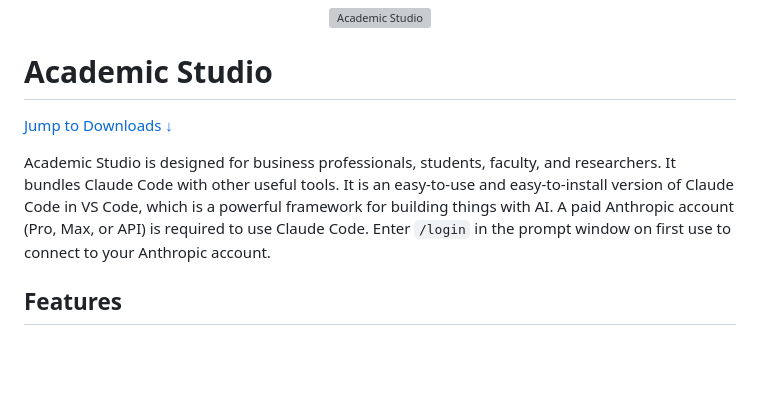
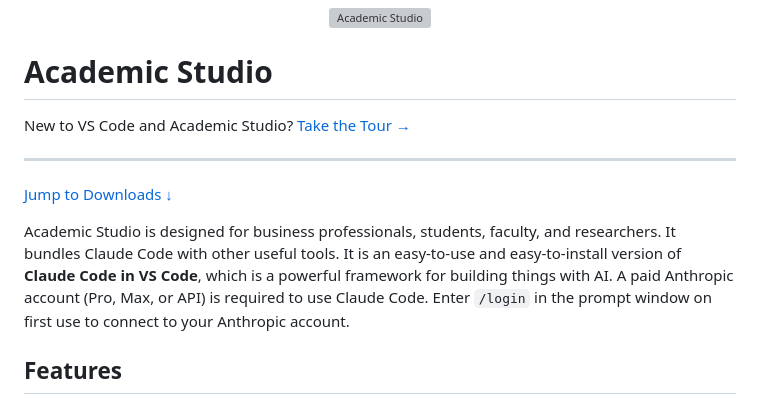
Before and after one commit to kerryback/academic_studio, a Markdown page: README.md, the part around the change. Drawn GitHub-style; blank space fills up the shorter version; grey boxes are pictures that could not be loaded.

Commit message:
README: match landing page — add Take the Tour link, bold Claude Code in VS Code
Co-Authored-By: Claude Opus 4.8 (1M context) <noreply@anthropic.com>

```diff
--- a/README.md
+++ b/README.md
@@ -5,9 +5,13 @@
 
 # Academic Studio
 
+New to VS Code and Academic Studio? [Take the Tour &rarr;](https://academic-studio.com/tour.html)
+
+---
+
 [Jump to Downloads &darr;](#downloads)
 
-Academic Studio is designed for business professionals, students, faculty, and researchers. It bundles Claude Code with other useful tools.  It is an easy-to-use and easy-to-install version of Claude Code in VS Code, which is a powerful framework for building things with AI.  A paid Anthropic account (Pro, Max, or API) is required to use Claude Code.  Enter `/login` in the prompt window on first use to connect to your Anthropic account.
+Academic Studio is designed for business professionals, students, faculty, and researchers. It bundles Claude Code with other useful tools.  It is an easy-to-use and easy-to-install version of **Claude Code in VS Code**, which is a powerful framework for building things with AI.  A paid Anthropic account (Pro, Max, or API) is required to use Claude Code.  Enter `/login` in the prompt window on first use to connect to your Anthropic account.
 
 ## Features
 
```
